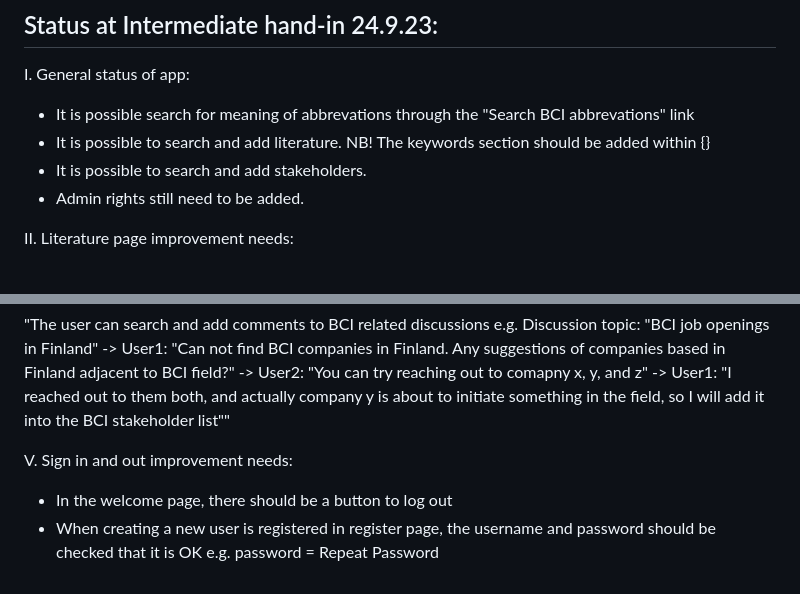
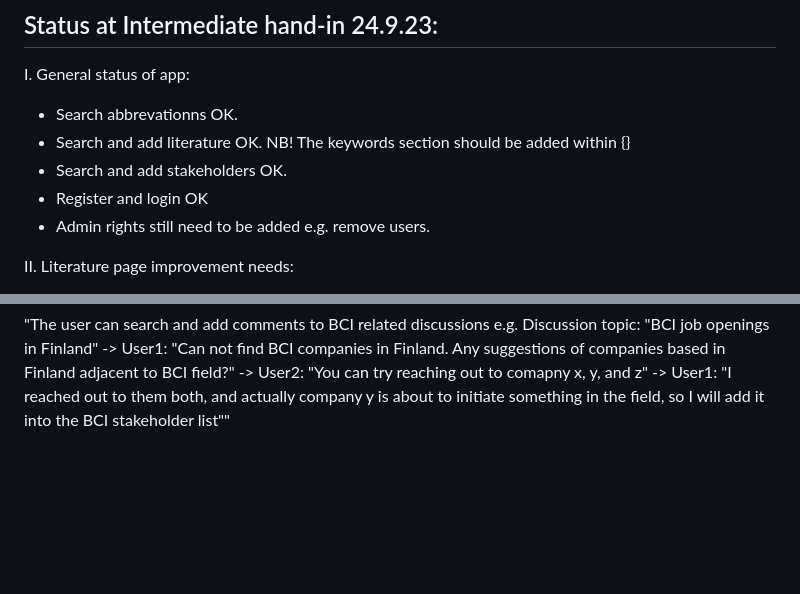
Before and after one commit to PlatinumFoxTail/Databases-WebProgramming_Hobbyapp, a Markdown page: README.md, 2 parts joined by grey strips. Rendered like a GitHub page; blank space fills up the shorter version.

```diff
--- a/README.md
+++ b/README.md
@@ -39,10 +39,11 @@ In case of issues when trying to run the app locally, following info might be us
 ## Status at Intermediate hand-in 24.9.23:
 
 I. General status of app:
-- It is possible search for meaning of abbrevations through the "Search BCI abbrevations" link
-- It is possible to search and add literature. NB! The keywords section should be added within {}
-- It is possible to search and add stakeholders.
-- Admin rights still need to be added.
+- Search abbrevationns OK.
+- Search and add literature OK. NB! The keywords section should be added within {}
+- Search and add stakeholders OK.
+- Register and login OK
+- Admin rights still need to be added e.g. remove users.
 
 II. Literature page improvement needs:
 - The accepted form of BCI literature search should be dipslayed in the search boxes in gray e.g. keywords as {keyword1, keyword2}
@@ -61,7 +62,3 @@ IV. Project scope revision
 - It was noticed and decided togther with course assistant, that the original planned BCI discussion feature was too extensive to include into the project. So following feature was decided to leave out from the project:
 
 "The user can search and add comments to BCI related discussions e.g. Discussion topic: "BCI job openings in Finland" -> User1: "Can not find BCI companies in Finland. Any suggestions of companies based in Finland adjacent to BCI field?" -> User2: "You can try reaching out to comapny x, y, and z" -> User1: "I reached out to them both, and actually company y is about to initiate something in the field, so I will add it into the BCI stakeholder list""
-
-V. Sign in and out improvement needs:
-- In the welcome page, there should be a button to log out
-- When creating a new user is registered in register page, the username and password should be checked that it is OK e.g. password = Repeat Password
```
